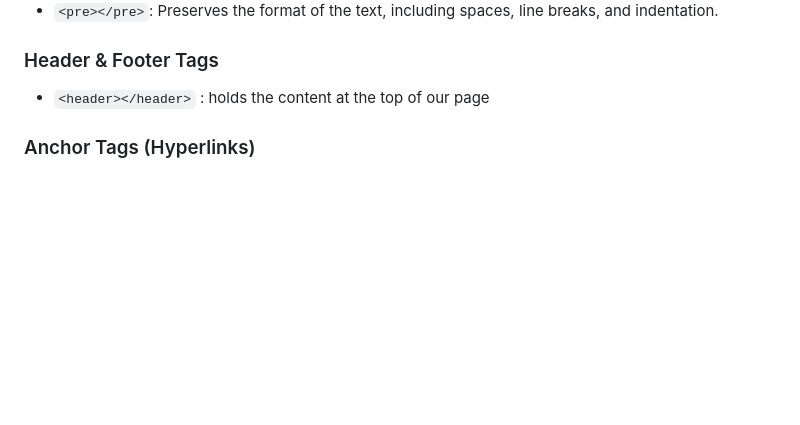
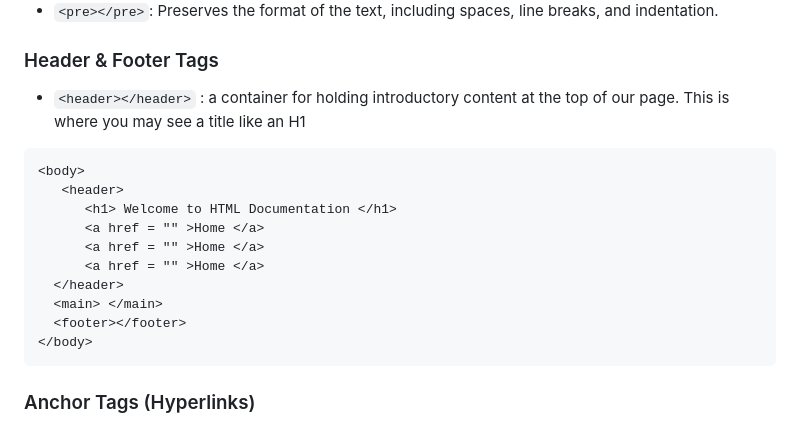
Before and after one commit to Sripo/HTML_CSS, a Markdown page: README.md, the part around the change. Rendered like a GitHub page; blank space fills up the shorter version.

Commit message:
Update README.md
Added the Header Tag & Info

````diff
--- a/README.md
+++ b/README.md
@@ -13,7 +13,20 @@ HTML defines the basic structure of a website, similar to the skeleton of a webp
 - `<pre></pre>`: Preserves the format of the text, including spaces, line breaks, and indentation.
 
 ### Header & Footer Tags
-- `<header></header>` : holds the content at the top of our page
+- `<header></header>` : a container for holding introductory content at the top of our page. This is where you may see a title like an H1
+```html
+<body>
+   <header>
+      <h1> Welcome to HTML Documentation </h1>
+      <a href = "" >Home </a>
+      <a href = "" >Home </a>
+      <a href = "" >Home </a>
+  </header>
+  <main> </main>
+  <footer></footer>
+</body>
+```
+
 
 ### Anchor Tags (Hyperlinks)
 - `<a></a>`: Anchor tags create hyperlinks. Attributes include:
````
